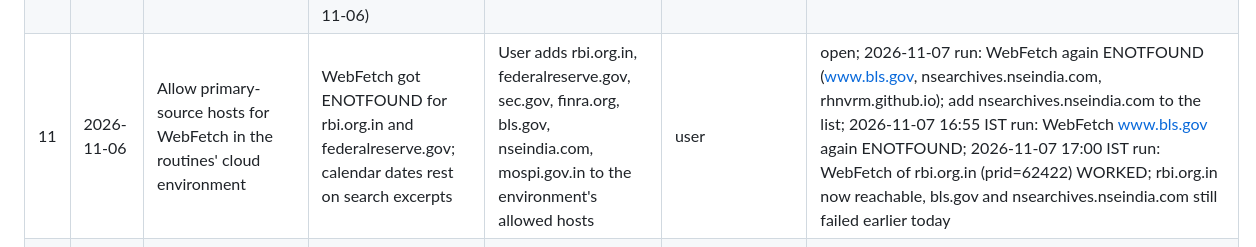
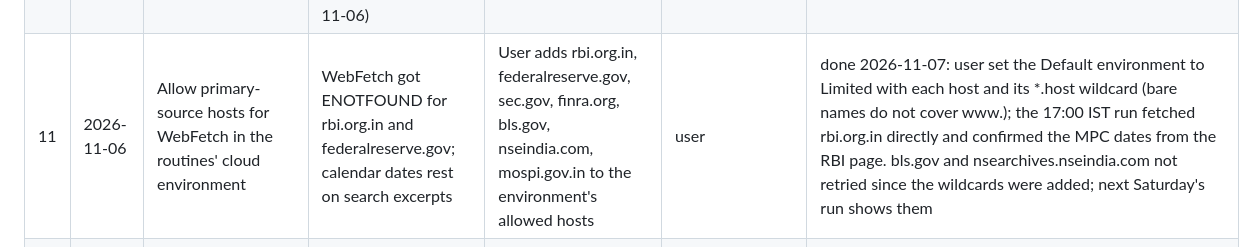
Before and after one commit to AmitJoshiAI/PaperTrade, a Markdown page: DEFERRED.md, the part around the change. Rendered like a GitHub page.

Commit message:
DEFERRED 11 done: primary-source hosts allowed, RBI page fetched by the strategist
Co-Authored-By: Claude Fable 5.1 <noreply@anthropic.com>

```diff
--- a/DEFERRED.md
+++ b/DEFERRED.md
@@ -16,7 +16,7 @@ Owner: `session` = the user's Claude session (code changes, implemented by Opus,
 | 8 | 2026-11-06 | Momentum positive-63-day-return entry gate: revert check | Made on 3 closed trades (all three losers had negative momentum at entry; DRREDDY the counterexample) | At 20 closed trades compare entries that the gate blocked with those it allowed; revert if blocked names did better | strategist | review at 20 closed trades |
 | 9 | 2026-11-06 | Does WebSearch / WebFetch work inside the cloud routine sandbox | Feed downloads returned 403 from the sandbox; the reviewer did not confirm FOMC/CPI dates on 6 Nov | First strategist run reports under "## Research access" | strategist | done 2026-11-06: WebSearch works; WebFetch fails (getaddrinfo ENOTFOUND www.rbi.org.in, www.federalreserve.gov). See #11 |
 | 10 | 2026-11-06 | SEC Section 31 fee: `US_SEC_FEE` 0.0000278 -> 0.0000206 in `costs.py` | sec.gov advisory 2026-2: $20.60 per million from 4 Apr 2026 (code has the old $27.80); CHANGELOG PROPOSAL (2026-11-06) | Read the sec.gov page directly, then change the constant | session | done 2026-11-06: sec.gov advisory 2026-2 read directly ($20.60/million from 4 Apr 2026; no newer Section 31 advisory on the index as of 21 Aug 2026); costs.py updated |
-| 11 | 2026-11-06 | Allow primary-source hosts for WebFetch in the routines' cloud environment | WebFetch got ENOTFOUND for rbi.org.in and federalreserve.gov; calendar dates rest on search excerpts | User adds rbi.org.in, federalreserve.gov, sec.gov, finra.org, bls.gov, nseindia.com, mospi.gov.in to the environment's allowed hosts | user | open; 2026-11-07 run: WebFetch again ENOTFOUND (www.bls.gov, nsearchives.nseindia.com, rhnvrm.github.io); add nsearchives.nseindia.com to the list; 2026-11-07 16:55 IST run: WebFetch www.bls.gov again ENOTFOUND; 2026-11-07 17:00 IST run: WebFetch of rbi.org.in (prid=62422) WORKED; rbi.org.in now reachable, bls.gov and nsearchives.nseindia.com still failed earlier today |
+| 11 | 2026-11-06 | Allow primary-source hosts for WebFetch in the routines' cloud environment | WebFetch got ENOTFOUND for rbi.org.in and federalreserve.gov; calendar dates rest on search excerpts | User adds rbi.org.in, federalreserve.gov, sec.gov, finra.org, bls.gov, nseindia.com, mospi.gov.in to the environment's allowed hosts | user | done 2026-11-07: user set the Default environment to Limited with each host and its *.host wildcard (bare names do not cover www.); the 17:00 IST run fetched rbi.org.in directly and confirmed the MPC dates from the RBI page. bls.gov and nsearchives.nseindia.com not retried since the wildcards were added; next Saturday's run shows them |
 | 12 | 2026-11-06 | F&O candidates: show next-month expiry when a scheduled event falls after the current monthly expiry | RBI decision 4 Dec is after the 23 Nov monthly expiry; the candidates table lists no December strikes, so the reviewer cannot price an RBI structure | Candidates list the 29 Dec expiry for NIFTY/BANKNIFTY (and thesis stocks) when a catalyst thesis event_date is past the current expiry | session | built 2026-11-06 (CHANGELOG): "Event:" expiry in candidates and chain fetch; BANKNIFTY 29 Dec chain fetched locally (146 strikes). Verify in the Mon 9 Nov GitHub run |
 | 13 | 2026-11-06 | Candidate rows use the chain mid even when the bid/ask spread is very wide | BANKNIFTY 29 Dec: only the 59,000 strike is liquid; neighbours have Rs 400-640 spreads (59,100 CE 1,021/1,658), so call prices do not fall with strike and the December bull call spread shows a meaningless Rs 2,252 PASS labelled real | Use the mid only when the spread is within ~10% of it; otherwise price from the chain's ATM IV and label it so; same rule for F&O fills and marks. Added 2026-11-07: fills should also move one 0.05 tick against us plus a percentage slippage measured from our own F&O fills once there are some (a public Nifty backtest the user shared used 0.5% plus one tick; do not copy the figure) | session | open |
 | 14 | 2026-11-07 | Sleeve-level drawdown breaker: pause new entries when a sleeve falls 10% from its equity peak, exits keep running, manual re-enable | Only the F&O and US sleeves have a (3% daily) breaker; momentum and thesis have per-trade stops only. Idea taken from a public AI-trading experiment the user shared | User decides; the code change is small (peak tracked per sleeve, flag in state, checked before entries) | session | user said not now (2026-11-07); re-propose only with a drawdown episode or before any real-money step |
```
